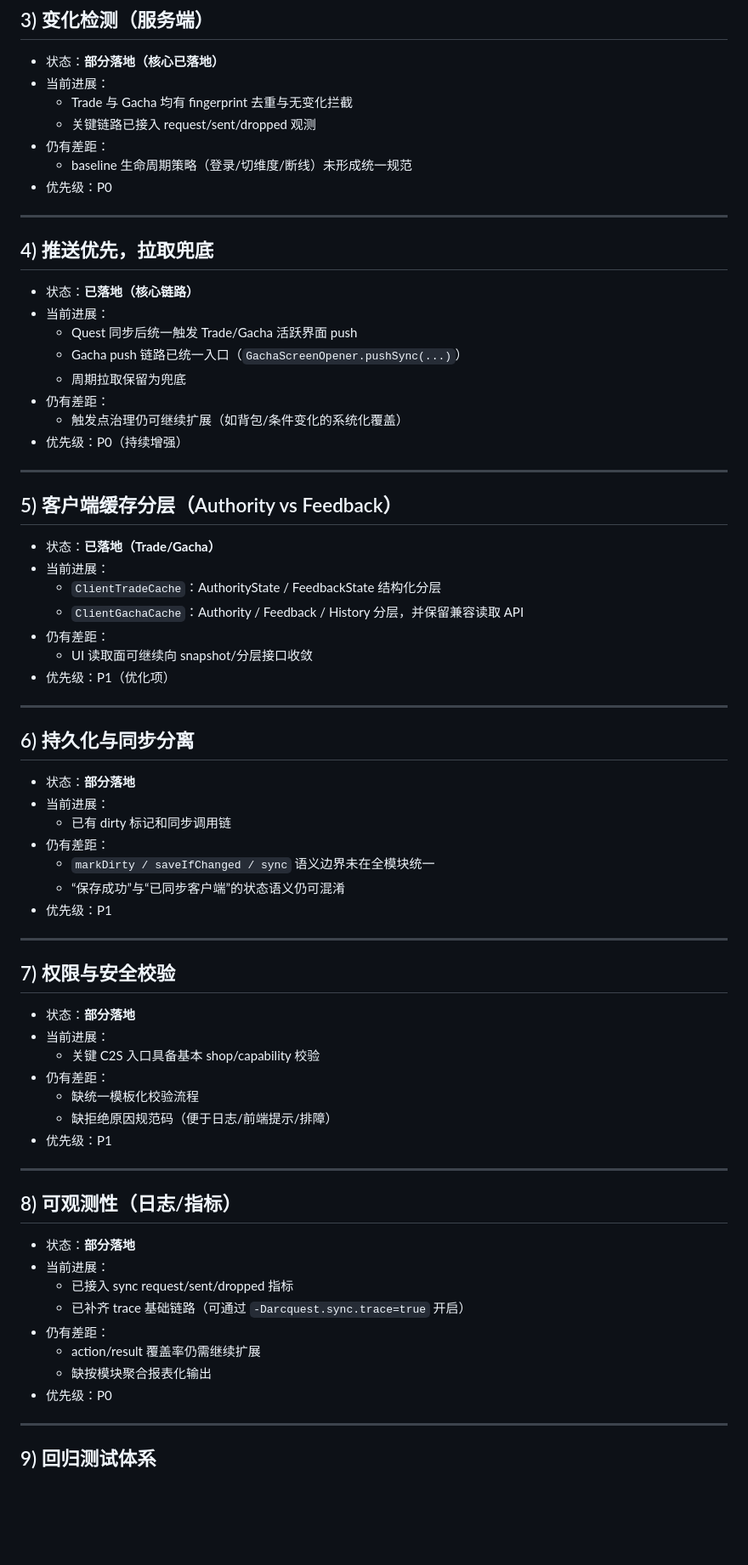
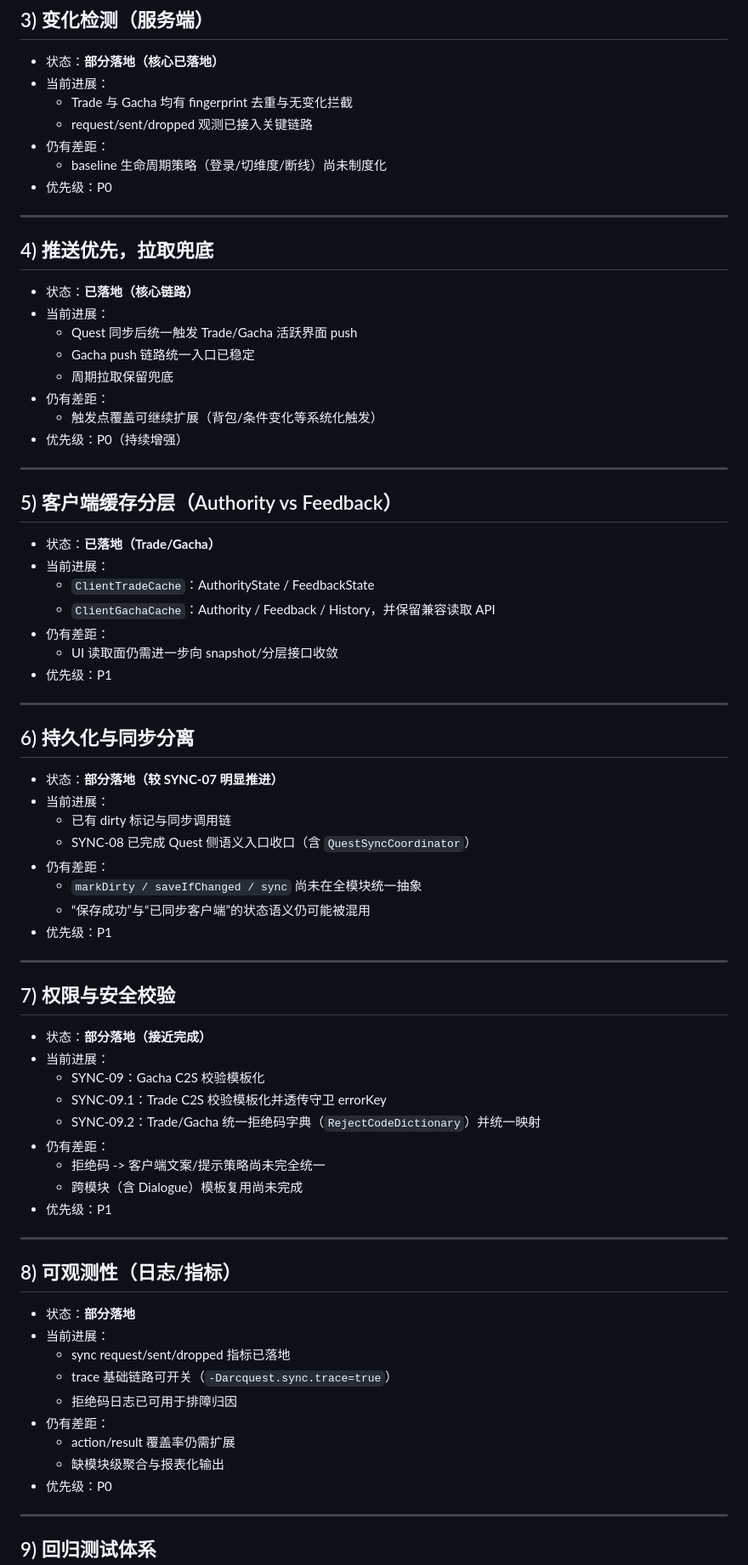
Before and after one commit to ARCADIA-PL/Arc-Quest, a Markdown page: docs/Arc Quest 当前实现与规范差距表（Gap List）.md, the part around one of its changes. Shown at 85% size. GitHub-like rendering; blank space fills up the shorter version.

```diff
--- a/docs/Arc Quest 当前实现与规范差距表（Gap List）.md
+++ b/docs/Arc Quest 当前实现与规范差距表（Gap List）.md
@@ -56,9 +57,9 @@
 - 状态：**部分落地（核心已落地）**
 - 当前进展：
   - Trade 与 Gacha 均有 fingerprint 去重与无变化拦截
-  - 关键链路已接入 request/sent/dropped 观测
+  - request/sent/dropped 观测已接入关键链路
 - 仍有差距：
-  - baseline 生命周期策略（登录/切维度/断线）未形成统一规范
+  - baseline 生命周期策略（登录/切维度/断线）尚未制度化
 - 优先级：P0
 
 ---
@@ -68,10 +69,10 @@
 - 状态：**已落地（核心链路）**
 - 当前进展：
   - Quest 同步后统一触发 Trade/Gacha 活跃界面 push
-  - Gacha push 链路已统一入口（`GachaScreenOpener.pushSync(...)`）
-  - 周期拉取保留为兜底
+  - Gacha push 链路统一入口已稳定
+  - 周期拉取保留兜底
 - 仍有差距：
-  - 触发点治理仍可继续扩展（如背包/条件变化的系统化覆盖）
+  - 触发点覆盖可继续扩展（背包/条件变化等系统化触发）
 - 优先级：P0（持续增强）
 
 ---
@@ -80,34 +81,37 @@
 
 - 状态：**已落地（Trade/Gacha）**
 - 当前进展：
-  - `ClientTradeCache`：AuthorityState / FeedbackState 结构化分层
-  - `ClientGachaCache`：Authority / Feedback / History 分层，并保留兼容读取 API
+  - `ClientTradeCache`：AuthorityState / FeedbackState
+  - `ClientGachaCache`：Authority / Feedback / History，并保留兼容读取 API
 - 仍有差距：
-  - UI 读取面可继续向 snapshot/分层接口收敛
-- 优先级：P1（优化项）
+  - UI 读取面仍需进一步向 snapshot/分层接口收敛
+- 优先级：P1
 
 ---
 
 ## 6) 持久化与同步分离
 
-- 状态：**部分落地**
+- 状态：**部分落地（较 SYNC-07 明显推进）**
 - 当前进展：
-  - 已有 dirty 标记和同步调用链
+  - 已有 dirty 标记与同步调用链
+  - SYNC-08 已完成 Quest 侧语义入口收口（含 `QuestSyncCoordinator`）
 - 仍有差距：
-  - `markDirty / saveIfChanged / sync` 语义边界未在全模块统一
-  - “保存成功”与“已同步客户端”的状态语义仍可混淆
+  - `markDirty / saveIfChanged / sync` 尚未在全模块统一抽象
+  - “保存成功”与“已同步客户端”的状态语义仍可能被混用
 - 优先级：P1
 
 ---
 
 ## 7) 权限与安全校验
 
-- 状态：**部分落地**
+- 状态：**部分落地（接近完成）**
 - 当前进展：
-  - 关键 C2S 入口具备基本 shop/capability 校验
+  - SYNC-09：Gacha C2S 校验模板化
+  - SYNC-09.1：Trade C2S 校验模板化并透传守卫 errorKey
+  - SYNC-09.2：Trade/Gacha 统一拒绝码字典（`RejectCodeDictionary`）并统一映射
 - 仍有差距：
-  - 缺统一模板化校验流程
-  - 缺拒绝原因规范码（便于日志/前端提示/排障）
+  - 拒绝码 -> 客户端文案/提示策略尚未完全统一
+  - 跨模块（含 Dialogue）模板复用尚未完成
 - 优先级：P1
 
 ---
@@ -116,11 +120,12 @@
 
 - 状态：**部分落地**
 - 当前进展：
-  - 已接入 sync request/sent/dropped 指标
-  - 已补齐 trace 基础链路（可通过 `-Darcquest.sync.trace=true` 开启）
+  - sync request/sent/dropped 指标已落地
+  - trace 基础链路可开关（`-Darcquest.sync.trace=true`）
+  - 拒绝码日志已可用于排障归因
 - 仍有差距：
-  - action/result 覆盖率仍需继续扩展
-  - 缺按模块聚合报表化输出
+  - action/result 覆盖率仍需扩展
+  - 缺模块级聚合与报表化输出
 - 优先级：P0
 
 ---
```
Also changed, not shown: other parts of docs/Arc Quest 当前实现与规范差距表（Gap List）.md (+22 -17 lines), docs/当前项目整改清单.md (+81 -0 lines).
